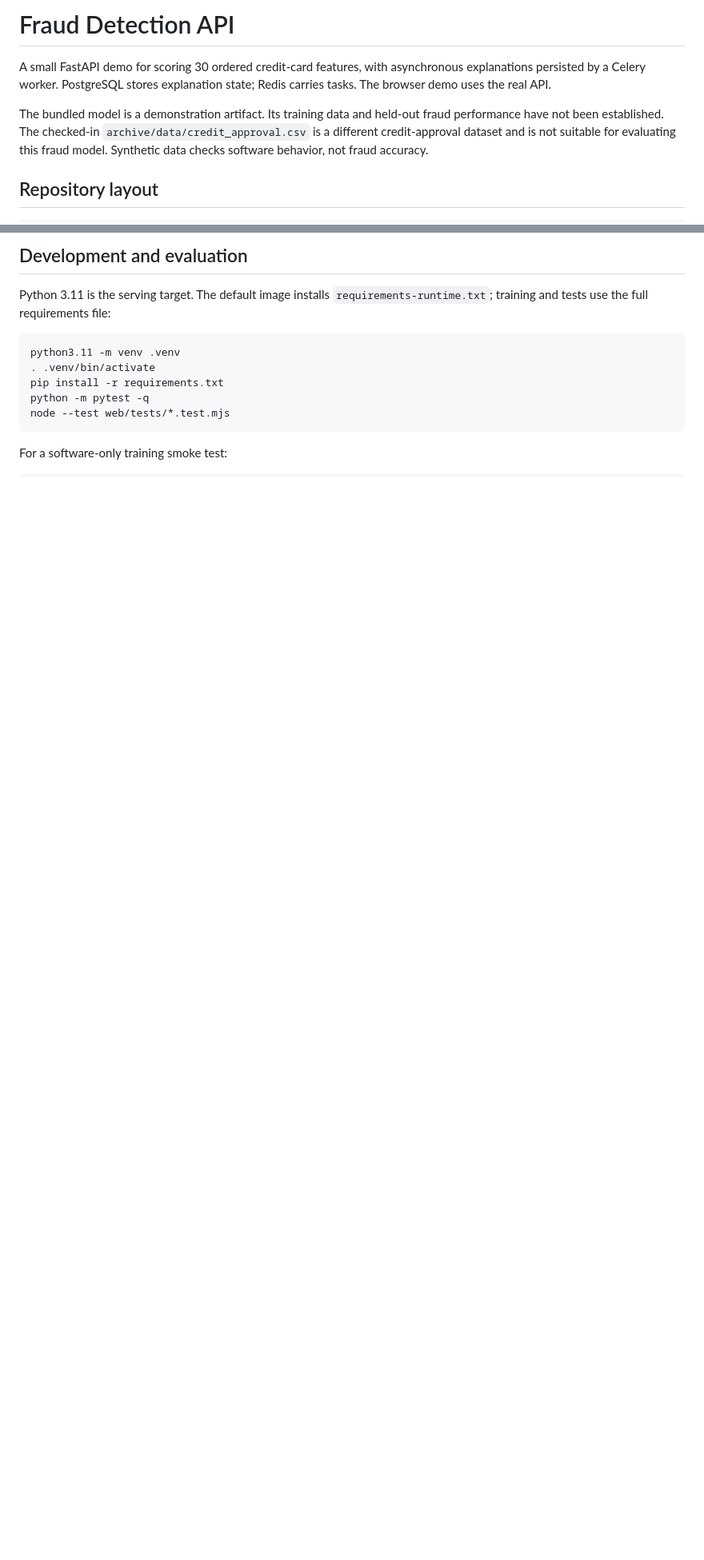
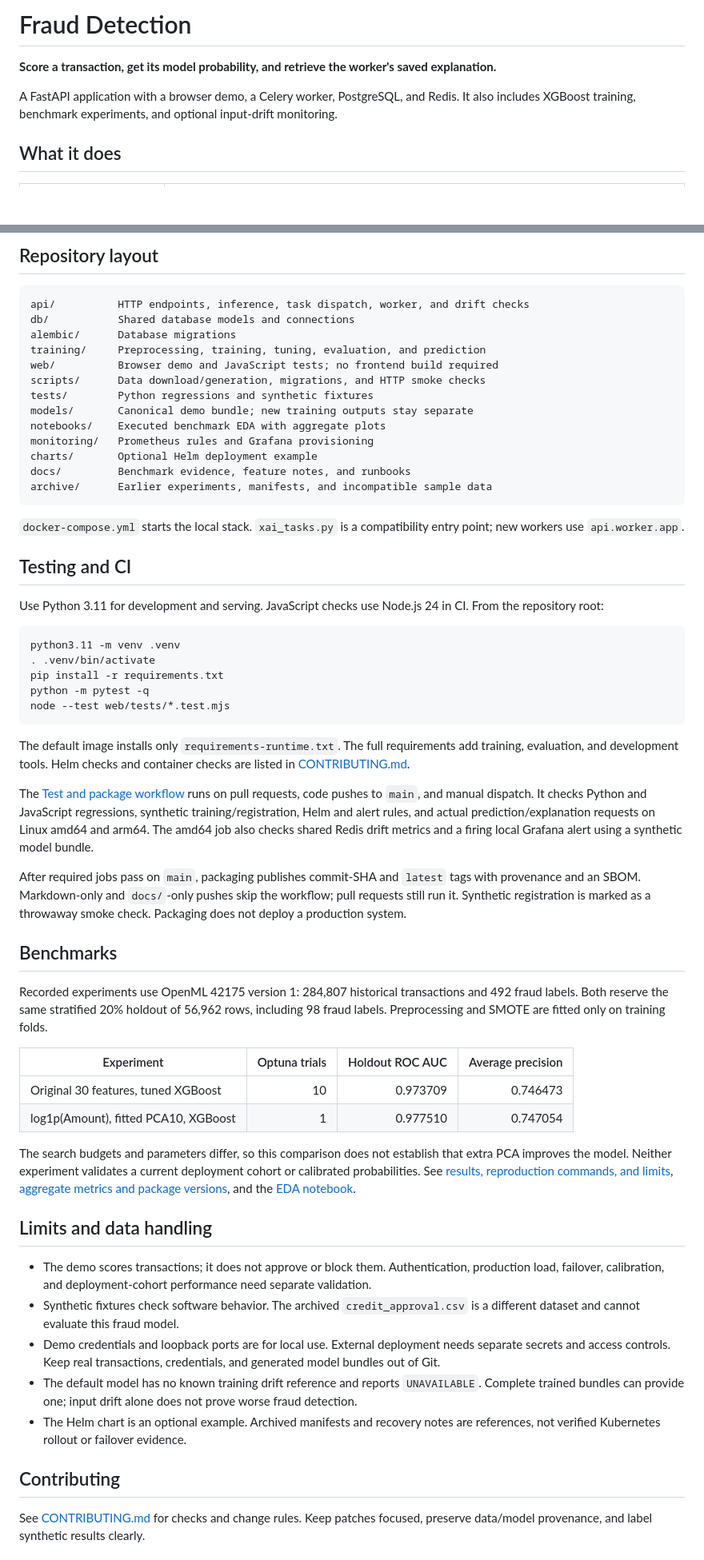
Before and after one commit to wtfashwin/fraud-detection, a Markdown page: README.md, 2 parts joined by grey strips. Shown at 80% size. Rendered like a GitHub page; blank space fills up the shorter version.

````diff
--- a/README.md
+++ b/README.md
@@ -1,8 +1,8 @@
-# Fraud Detection API
+# Fraud Detection
 
-A small FastAPI demo for scoring 30 ordered credit-card features, with asynchronous explanations persisted by a Celery worker. PostgreSQL stores explanation state; Redis carries tasks. The browser demo uses the real API.
+**Score a transaction, get its model probability, and retrieve the worker's saved explanation.**
 
-The bundled model is a demonstration artifact. Its training data and held-out fraud performance have not been established. The checked-in `archive/data/credit_approval.csv` is a different credit-approval dataset and is not suitable for evaluating this fraud model. Synthetic data checks software behavior, not fraud accuracy.
+A FastAPI application with a browser demo, a Celery worker, PostgreSQL, and Redis. It also includes XGBoost training, benchmark experiments, and optional input-drift monitoring.
 
-## Repository layout
+## What it does
 
@@ -88,7 +98,27 @@ The CSV fixture is explicitly synthetic. `--features-csv /path/to/compatible.csv
 
-## Development and evaluation
+## Repository layout
 
-Python 3.11 is the serving target. The default image installs `requirements-runtime.txt`; training and tests use the full requirements file:
+```text
+api/          HTTP endpoints, inference, task dispatch, worker, and drift checks
+db/           Shared database models and connections
+alembic/      Database migrations
+training/     Preprocessing, training, tuning, evaluation, and prediction
+web/          Browser demo and JavaScript tests; no frontend build required
+scripts/      Data download/generation, migrations, and HTTP smoke checks
+tests/        Python regressions and synthetic fixtures
+models/       Canonical demo bundle; new training outputs stay separate
+notebooks/    Executed benchmark EDA with aggregate plots
+monitoring/   Prometheus rules and Grafana provisioning
+charts/       Optional Helm deployment example
+docs/         Benchmark evidence, feature notes, and runbooks
+archive/      Earlier experiments, manifests, and incompatible sample data
+```
+
+`docker-compose.yml` starts the local stack. `xai_tasks.py` is a compatibility entry point; new workers use `api.worker.app`.
+
+## Testing and CI
+
+Use Python 3.11 for development and serving. JavaScript checks use Node.js 24 in CI. From the repository root:
 
 ```sh
 python3.11 -m venv .venv
@@ -98,4 +128,32 @@ python -m pytest -q
 node --test web/tests/*.test.mjs
 ```
 
-For a software-only training smoke test:
+The default image installs only `requirements-runtime.txt`. The full requirements add training, evaluation, and development tools. Helm checks and container checks are listed in [CONTRIBUTING.md](CONTRIBUTING.md).
+
+The [Test and package workflow](.github/workflows/ci-cd.yml) runs on pull requests, code pushes to `main`, and manual dispatch. It checks Python and JavaScript regressions, synthetic training/registration, Helm and alert rules, and actual prediction/explanation requests on Linux amd64 and arm64. The amd64 job also checks shared Redis drift metrics and a firing local Grafana alert using a synthetic model bundle.
+
+After required jobs pass on `main`, packaging publishes commit-SHA and `latest` tags with provenance and an SBOM. Markdown-only and `docs/`-only pushes skip the workflow; pull requests still run it. Synthetic registration is marked as a throwaway smoke check. Packaging does not deploy a production system.
+
+## Benchmarks
+
+Recorded experiments use OpenML 42175 version 1: 284,807 historical transactions and 492 fraud labels. Both reserve the same stratified 20% holdout of 56,962 rows, including 98 fraud labels. Preprocessing and SMOTE are fitted only on training folds.
+
+| Experiment | Optuna trials | Holdout ROC AUC | Average precision |
+| --- | ---: | ---: | ---: |
+| Original 30 features, tuned XGBoost | 10 | 0.973709 | 0.746473 |
+| log1p(Amount), fitted PCA10, XGBoost | 1 | 0.977510 | 0.747054 |
+
+The search budgets and parameters differ, so this comparison does not establish that extra PCA improves the model. Neither experiment validates a current deployment cohort or calibrated probabilities. See [results, reproduction commands, and limits](docs/benchmark-results.md), [aggregate metrics and package versions](docs/benchmark-results.json), and the [EDA notebook](notebooks/feature_engineering.ipynb).
+
+## Limits and data handling
+
+- The demo scores transactions; it does not approve or block them. Authentication, production load, failover, calibration, and deployment-cohort performance need separate validation.
+- Synthetic fixtures check software behavior. The archived `credit_approval.csv` is a different dataset and cannot evaluate this fraud model.
+- Demo credentials and loopback ports are for local use. External deployment needs separate secrets and access controls. Keep real transactions, credentials, and generated model bundles out of Git.
+- The default model has no known training drift reference and reports `UNAVAILABLE`. Complete trained bundles can provide one; input drift alone does not prove worse fraud detection.
+- The Helm chart is an optional example. Archived manifests and recovery notes are references, not verified Kubernetes rollout or failover evidence.
+
+## Contributing
+
+See [CONTRIBUTING.md](CONTRIBUTING.md) for checks and change rules. Keep patches focused, preserve data/model provenance, and label synthetic results clearly.
+
````
Also changed, not shown: other parts of README.md (+96 -82 lines).
